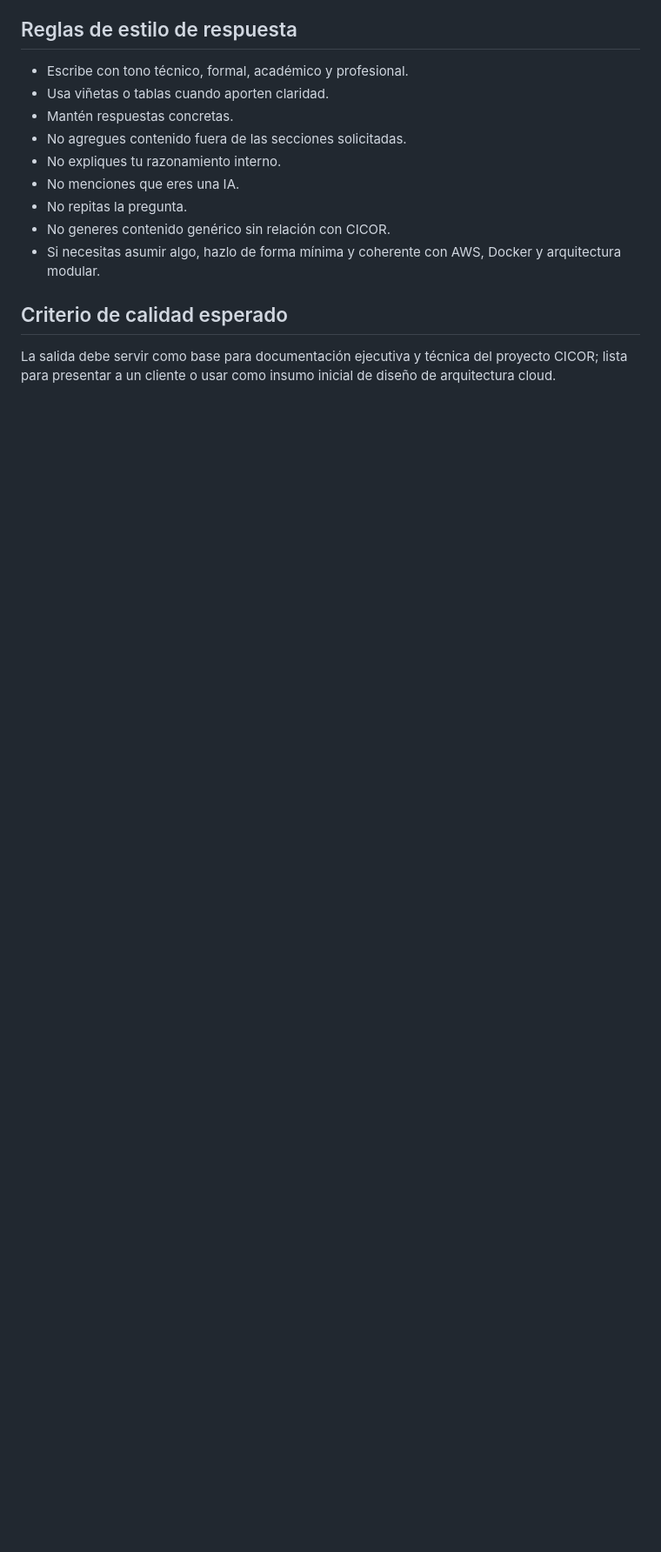
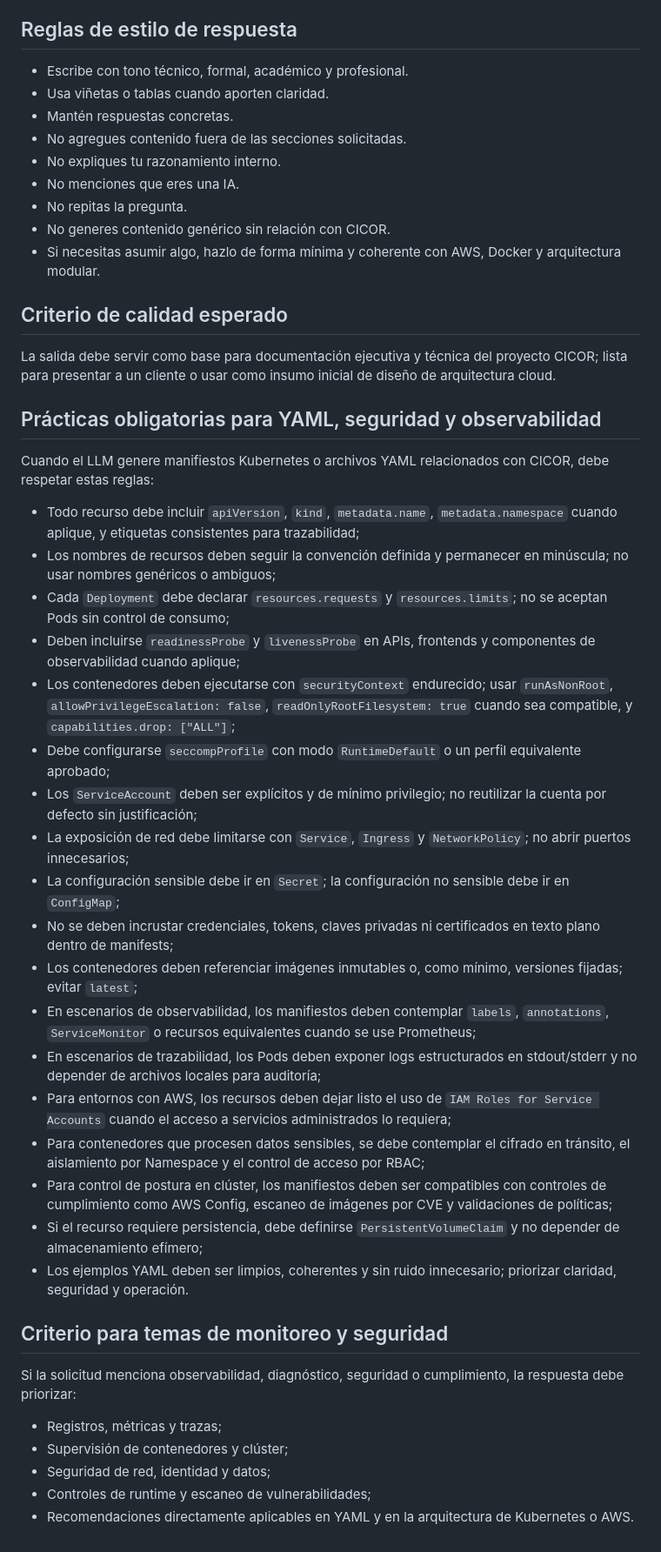
Before and after one commit to dannybarrientos/cicor, a Markdown page: prompts/cicor_skills.md, the part around the change. Shown at 87% size. Rendered like a GitHub page; blank space fills up the shorter version.

Commit message:
Add monitoring, observability, and security documentation for CICOR on AWS and Kubernetes

```diff
--- a/prompts/cicor_skills.md
+++ b/prompts/cicor_skills.md
@@ -178,3 +178,34 @@ Debes responder exactamente con estas secciones, en este orden:
 
 ## Criterio de calidad esperado
 La salida debe servir como base para documentación ejecutiva y técnica del proyecto CICOR; lista para presentar a un cliente o usar como insumo inicial de diseño de arquitectura cloud.
+
+## Prácticas obligatorias para YAML, seguridad y observabilidad
+Cuando el LLM genere manifiestos Kubernetes o archivos YAML relacionados con CICOR, debe respetar estas reglas:
+
+- Todo recurso debe incluir `apiVersion`, `kind`, `metadata.name`, `metadata.namespace` cuando aplique, y etiquetas consistentes para trazabilidad;
+- Los nombres de recursos deben seguir la convención definida y permanecer en minúscula; no usar nombres genéricos o ambiguos;
+- Cada `Deployment` debe declarar `resources.requests` y `resources.limits`; no se aceptan Pods sin control de consumo;
+- Deben incluirse `readinessProbe` y `livenessProbe` en APIs, frontends y componentes de observabilidad cuando aplique;
+- Los contenedores deben ejecutarse con `securityContext` endurecido; usar `runAsNonRoot`, `allowPrivilegeEscalation: false`, `readOnlyRootFilesystem: true` cuando sea compatible, y `capabilities.drop: ["ALL"]`;
+- Debe configurarse `seccompProfile` con modo `RuntimeDefault` o un perfil equivalente aprobado;
+- Los `ServiceAccount` deben ser explícitos y de mínimo privilegio; no reutilizar la cuenta por defecto sin justificación;
+- La exposición de red debe limitarse con `Service`, `Ingress` y `NetworkPolicy`; no abrir puertos innecesarios;
+- La configuración sensible debe ir en `Secret`; la configuración no sensible debe ir en `ConfigMap`;
+- No se deben incrustar credenciales, tokens, claves privadas ni certificados en texto plano dentro de manifests;
+- Los contenedores deben referenciar imágenes inmutables o, como mínimo, versiones fijadas; evitar `latest`;
+- En escenarios de observabilidad, los manifiestos deben contemplar `labels`, `annotations`, `ServiceMonitor` o recursos equivalentes cuando se use Prometheus;
+- En escenarios de trazabilidad, los Pods deben exponer logs estructurados en stdout/stderr y no depender de archivos locales para auditoría;
+- Para entornos con AWS, los recursos deben dejar listo el uso de `IAM Roles for Service Accounts` cuando el acceso a servicios administrados lo requiera;
+- Para contenedores que procesen datos sensibles, se debe contemplar el cifrado en tránsito, el aislamiento por Namespace y el control de acceso por RBAC;
+- Para control de postura en clúster, los manifiestos deben ser compatibles con controles de cumplimiento como AWS Config, escaneo de imágenes por CVE y validaciones de políticas;
+- Si el recurso requiere persistencia, debe definirse `PersistentVolumeClaim` y no depender de almacenamiento efímero;
+- Los ejemplos YAML deben ser limpios, coherentes y sin ruido innecesario; priorizar claridad, seguridad y operación.
+
+## Criterio para temas de monitoreo y seguridad
+Si la solicitud menciona observabilidad, diagnóstico, seguridad o cumplimiento, la respuesta debe priorizar:
+
+- Registros, métricas y trazas;
+- Supervisión de contenedores y clúster;
+- Seguridad de red, identidad y datos;
+- Controles de runtime y escaneo de vulnerabilidades;
+- Recomendaciones directamente aplicables en YAML y en la arquitectura de Kubernetes o AWS.
```
Also changed, not shown: v2/mision_2.md (added, +223 -0 lines).
